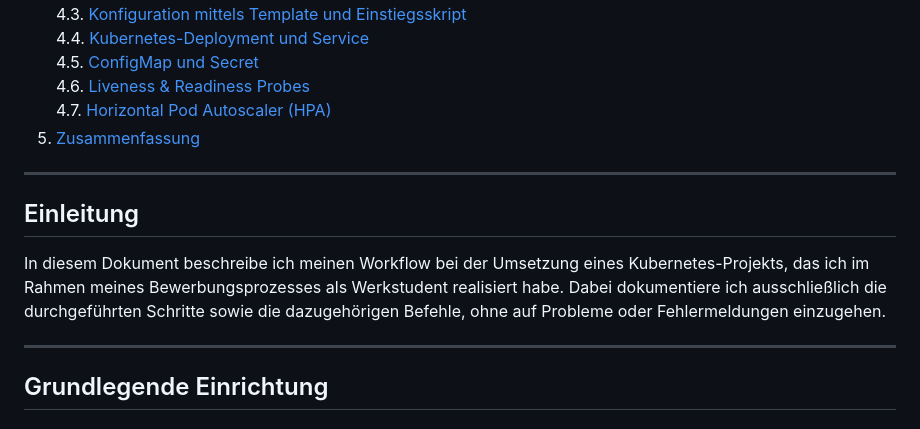
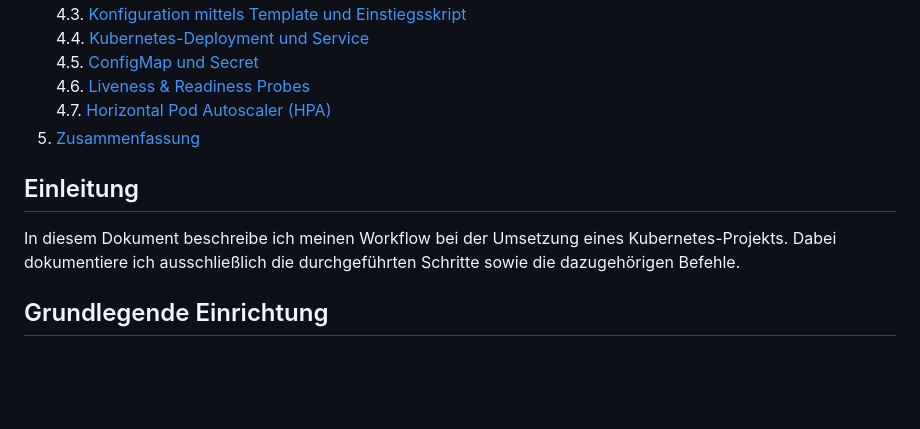
Before and after one commit to artamrj/devops-portfolio-k8s, a Markdown page: DOKUMENTATION.md, the part around one of its changes. Drawn GitHub-style; blank space fills up the shorter version.

Commit message:
docs: refine introduction in DOKUMENTATION.md for clarity and conciseness

```diff
--- a/DOKUMENTATION.md
+++ b/DOKUMENTATION.md
@@ -20,12 +20,8 @@
    4.7. [Horizontal Pod Autoscaler (HPA)](#47-horizontal-pod-autoscaler-hpa)
 5. [Zusammenfassung](#zusammenfassung)
 
----
-
 ## Einleitung
-In diesem Dokument beschreibe ich meinen Workflow bei der Umsetzung eines Kubernetes-Projekts, das ich im Rahmen meines Bewerbungsprozesses als Werkstudent realisiert habe. Dabei dokumentiere ich ausschließlich die durchgeführten Schritte sowie die dazugehörigen Befehle, ohne auf Probleme oder Fehlermeldungen einzugehen.
-
----
+In diesem Dokument beschreibe ich meinen Workflow bei der Umsetzung eines Kubernetes-Projekts. Dabei dokumentiere ich ausschließlich die durchgeführten Schritte sowie die dazugehörigen Befehle.
 
 ## Grundlegende Einrichtung
 
```
Also changed, not shown: other parts of DOKUMENTATION.md (+0 -5 lines).
